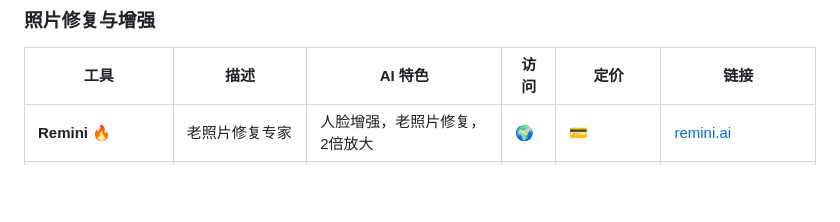
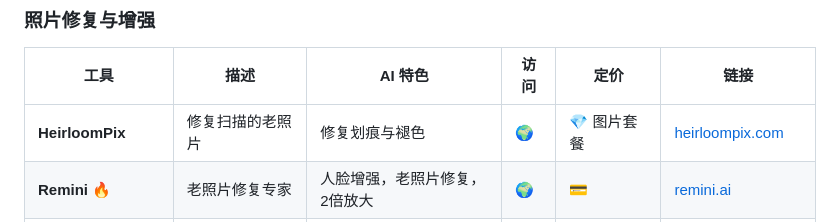
Before and after one commit to Digidai/awesome-AI, a Markdown page: README.md, the part around the change. GitHub-like rendering; blank space fills up the shorter version.

```diff
--- a/README.md
+++ b/README.md
@@ -1203,6 +1203,7 @@
 
 | 工具                   | 描述        | AI 特色           | 访问   | 定价          | 链接                                                               |
 | -------------------- | --------- | --------------- | ---- | ----------- | ---------------------------------------------------------------- |
+| **HeirloomPix** | 修复扫描的老照片 | 修复划痕与褪色 | 🌍 | 💎 图片套餐 | [heirloompix.com](https://heirloompix.com/) |
 | **Remini** 🔥        | 老照片修复专家   | 人脸增强，老照片修复，2倍放大 | 🌍   | 💳          | [remini.ai](https://remini.ai/)                                  |
 | **Lensa AI**         | 人像编辑      | AI头像生成，美颜滤镜     | 🌍   | 💳          | [prisma-ai.com/lensa](https://prisma-ai.com/lensa)               |
 | **Pixelmator Pro**   | Mac专业编辑   | ML增强，智能修复       | 🍎   | 💳 $49.99   | [pixelmator.com](https://www.pixelmator.com/pro/)                |
```
Also changed, not shown: README-EN.md (+1 -0 lines).
